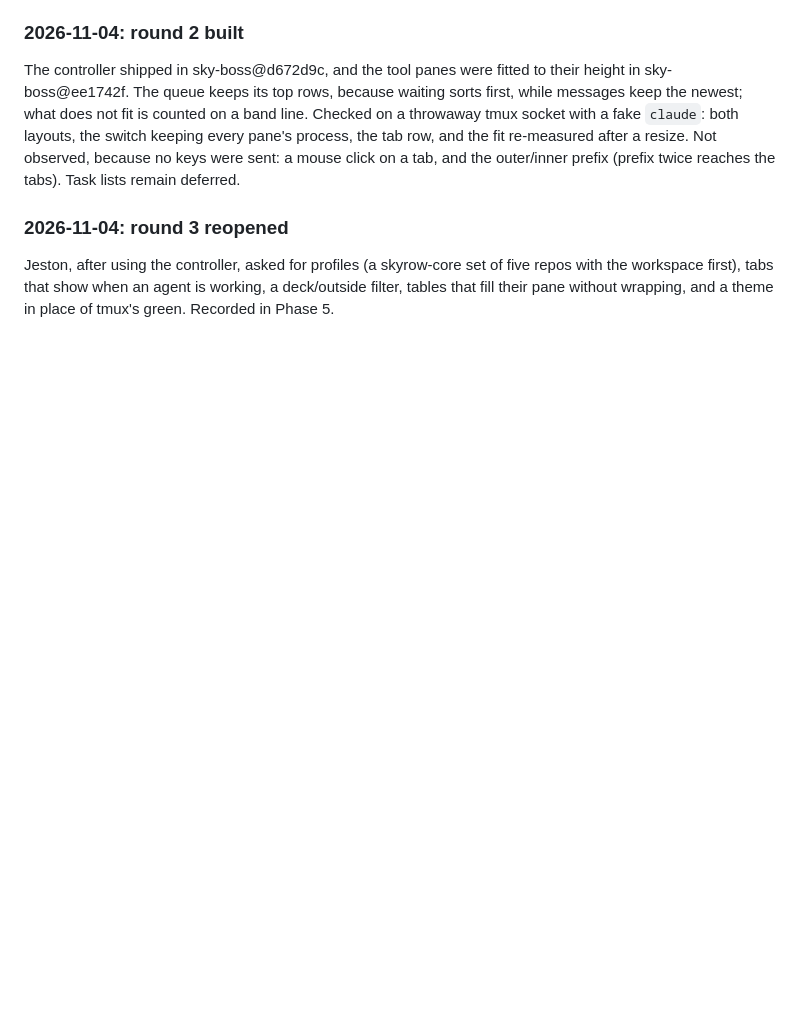
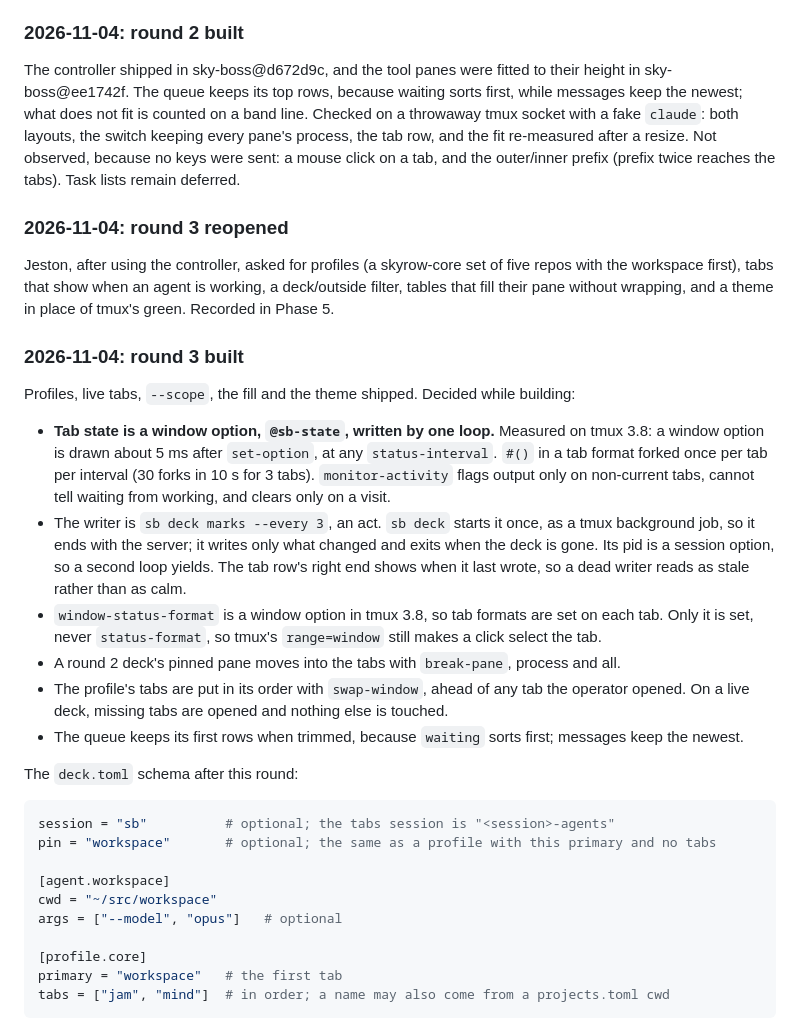
Before and after one commit to skyrowlabs/sky-boss, a Markdown page: docs/TODO/command-deck.md, the part around the change. Rendered like a GitHub page; blank space fills up the shorter version.

Commit message:
docs(todo): record round 3's decisions and the deck.toml schema
Co-Authored-By: Claude Opus 5.5 <noreply@anthropic.com>
Claude-Session: https://claude.ai/code/session_01RarXPRsCR5DbJSrz7R5J7x

````diff
--- a/docs/TODO/command-deck.md
+++ b/docs/TODO/command-deck.md
@@ -311,3 +311,37 @@ the outer/inner prefix (prefix twice reaches the tabs). Task lists remain deferr
 Jeston, after using the controller, asked for profiles (a skyrow-core set of five repos with the
 workspace first), tabs that show when an agent is working, a deck/outside filter, tables that fill
 their pane without wrapping, and a theme in place of tmux's green. Recorded in Phase 5.
+
+### 2026-11-04: round 3 built
+
+Profiles, live tabs, `--scope`, the fill and the theme shipped. Decided while building:
+- **Tab state is a window option, `@sb-state`, written by one loop.** Measured on tmux 3.8: a
+  window option is drawn about 5 ms after `set-option`, at any `status-interval`. `#()` in a tab
+  format forked once per tab per interval (30 forks in 10 s for 3 tabs). `monitor-activity` flags
+  output only on non-current tabs, cannot tell waiting from working, and clears only on a visit.
+- The writer is `sb deck marks --every 3`, an act. `sb deck` starts it once, as a tmux background
+  job, so it ends with the server; it writes only what changed and exits when the deck is gone.
+  Its pid is a session option, so a second loop yields. The tab row's right end shows when it last
+  wrote, so a dead writer reads as stale rather than as calm.
+- `window-status-format` is a window option in tmux 3.8, so tab formats are set on each tab. Only
+  it is set, never `status-format`, so tmux's `range=window` still makes a click select the tab.
+- A round 2 deck's pinned pane moves into the tabs with `break-pane`, process and all.
+- The profile's tabs are put in its order with `swap-window`, ahead of any tab the operator
+  opened. On a live deck, missing tabs are opened and nothing else is touched.
+- The queue keeps its first rows when trimmed, because `waiting` sorts first; messages keep
+  the newest.
+
+The `deck.toml` schema after this round:
+
+```toml
+session = "sb"          # optional; the tabs session is "<session>-agents"
+pin = "workspace"       # optional; the same as a profile with this primary and no tabs
+
+[agent.workspace]
+cwd = "~/src/workspace"
+args = ["--model", "opus"]   # optional
+
+[profile.core]
+primary = "workspace"   # the first tab
+tabs = ["jam", "mind"]  # in order; a name may also come from a projects.toml cwd
+```
````
